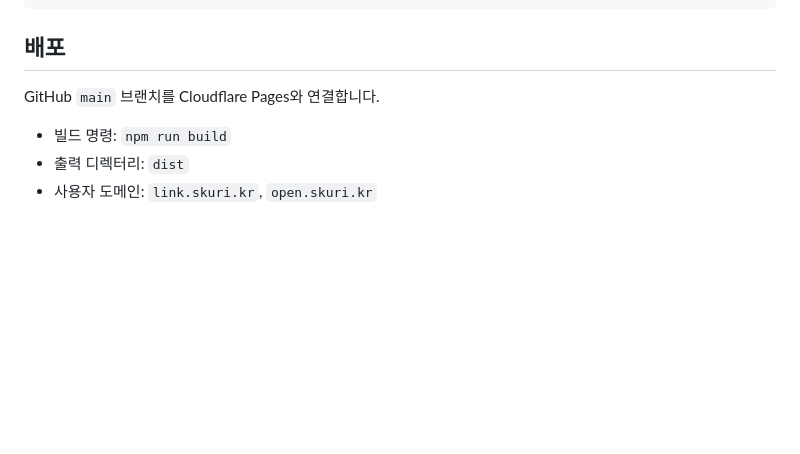
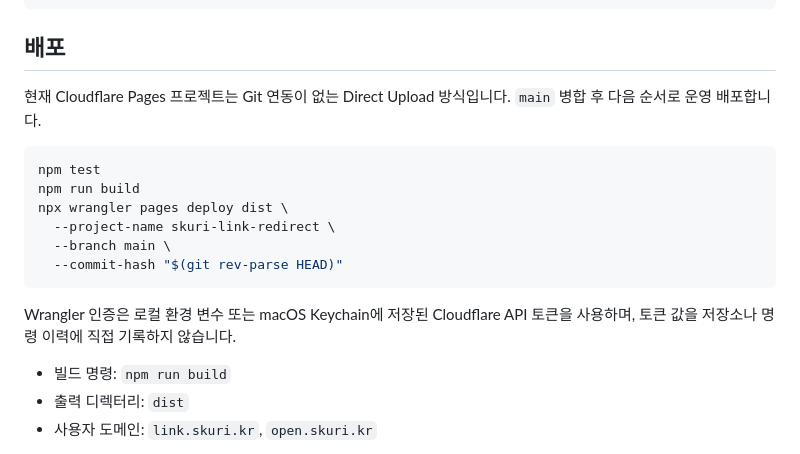
Before and after one commit to skuri-kr/SKURI-link-redirect, a Markdown page: README.md, the part around the change. Drawn GitHub-style; blank space fills up the shorter version.

Commit message:
docs: Cloudflare Pages 직접 배포 절차 정정 (#3)

````diff
--- a/README.md
+++ b/README.md
@@ -42,7 +42,18 @@ npm run build
 
 ## 배포
 
-GitHub `main` 브랜치를 Cloudflare Pages와 연결합니다.
+현재 Cloudflare Pages 프로젝트는 Git 연동이 없는 Direct Upload 방식입니다. `main` 병합 후 다음 순서로 운영 배포합니다.
+
+```bash
+npm test
+npm run build
+npx wrangler pages deploy dist \
+  --project-name skuri-link-redirect \
+  --branch main \
+  --commit-hash "$(git rev-parse HEAD)"
+```
+
+Wrangler 인증은 로컬 환경 변수 또는 macOS Keychain에 저장된 Cloudflare API 토큰을 사용하며, 토큰 값을 저장소나 명령 이력에 직접 기록하지 않습니다.
 
 - 빌드 명령: `npm run build`
 - 출력 디렉터리: `dist`
````
